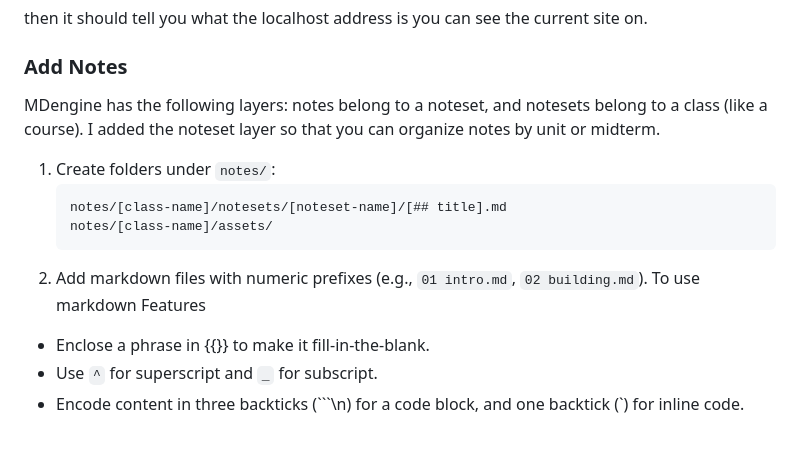
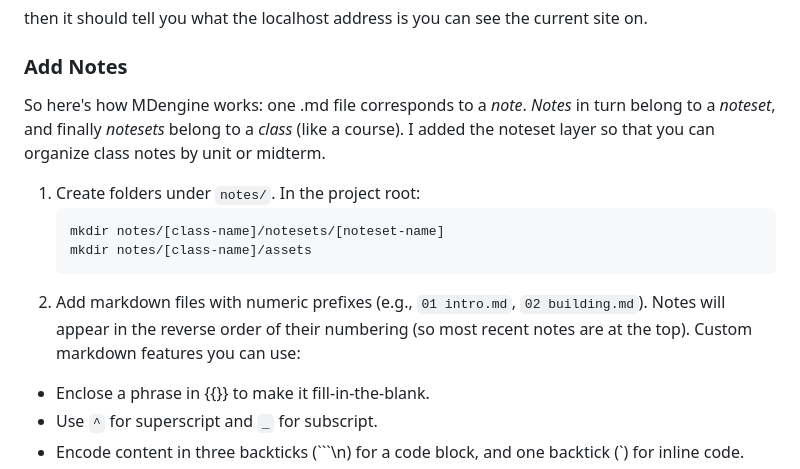
Before and after one commit to RentalSatyr8499/md-engine, a Markdown page: README.md, the part around one of its changes. GitHub-like rendering; blank space fills up the shorter version.

````diff
--- a/README.md
+++ b/README.md
@@ -56,13 +56,13 @@ npx serve
 then it should tell you what the localhost address is you can see the current site on.
 
 ### Add Notes
-MDengine has the following layers: notes belong to a noteset, and notesets belong to a class (like a course). I added the noteset layer so that you can organize notes by unit or midterm.
-1. Create folders under `notes/`:
+So here's how MDengine works: one .md file corresponds to a *note*. *Notes* in turn belong to a *noteset*, and finally *notesets* belong to a *class* (like a course). I added the noteset layer so that you can organize class notes by unit or midterm.
+1. Create folders under `notes/`. In the project root:
    ```
-   notes/[class-name]/notesets/[noteset-name]/[## title].md
-   notes/[class-name]/assets/
+   mkdir notes/[class-name]/notesets/[noteset-name]
+   mkdir notes/[class-name]/assets
    ```
-2. Add markdown files with numeric prefixes (e.g., `01 intro.md`, `02 building.md`). To use markdown Features
+2. Add markdown files with numeric prefixes (e.g., `01 intro.md`, `02 building.md`). Notes will appear in the reverse order of their numbering (so most recent notes are at the top). Custom markdown features you can use:
 - Enclose a phrase in {{}} to make it fill-in-the-blank.
 - Use `^` for superscript and `_` for subscript.
 - Encode content in three backticks (\`\`\`\n) for a code block, and one backtick (\`) for inline code.
````
Also changed, not shown: other parts of README.md (+4 -4 lines).
